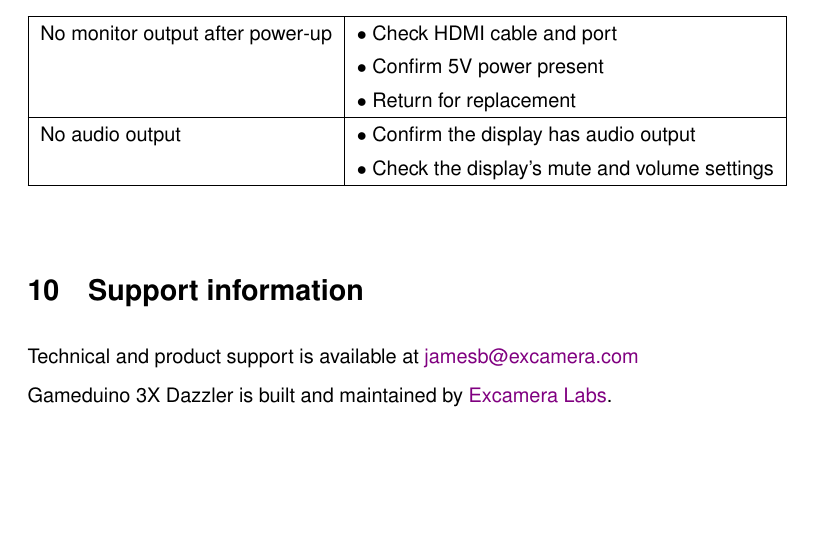
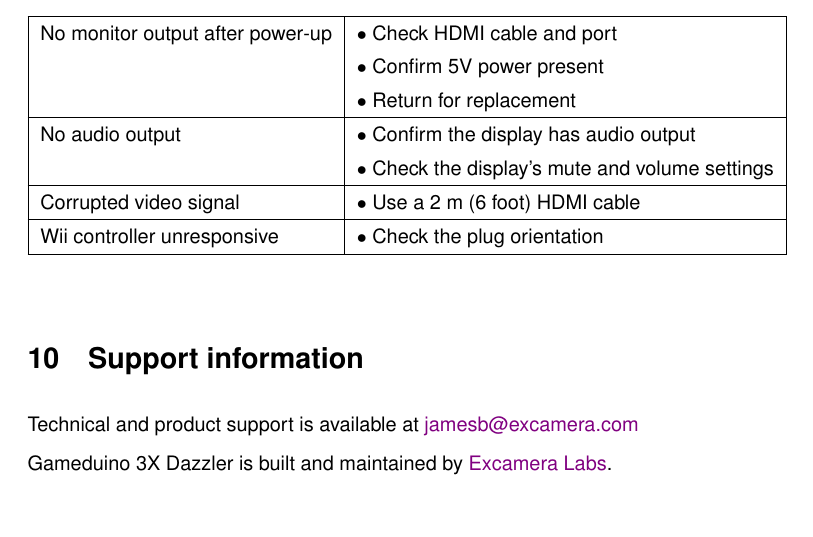
Before and after one commit to jamesbowman/datasheets, a LaTeX document (gameduino-3x-dazzler.tex): part of page 22 of 23, cut so that both start at the same text. Compiled offline with pdfLaTeX.

Commit message:
More troubleshooting

```diff
--- a/gameduino-3x-dazzler.tex
+++ b/gameduino-3x-dazzler.tex
@@ -778,6 +778,10 @@
 No audio output                      & $\bullet$ Confirm the display has audio output \\
                                      & $\bullet$ Check the display's mute and volume settings \\
 \hline
+Corrupted video signal               & $\bullet$ Use a 2 m (6 foot) HDMI cable \\
+\hline
+Wii controller unresponsive          & $\bullet$ Check the plug orientation \\
+\hline
 \end{tabular}
 \gap
 
```
